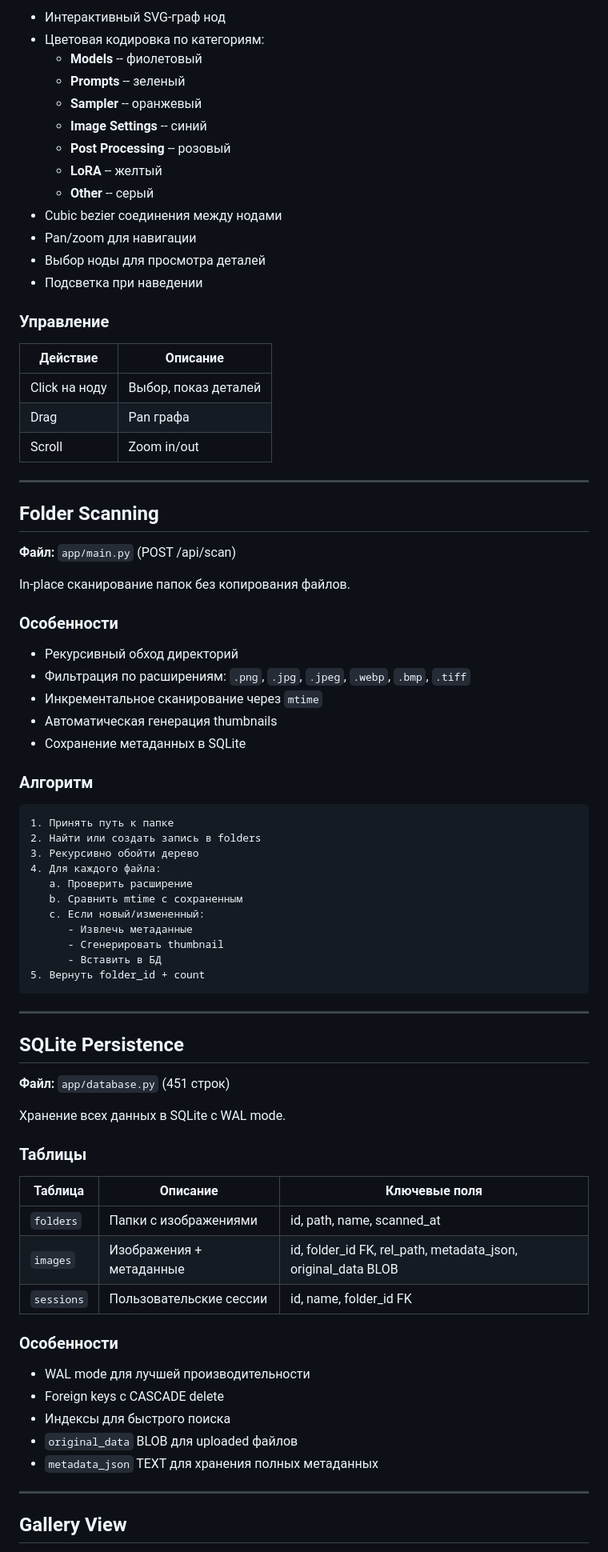
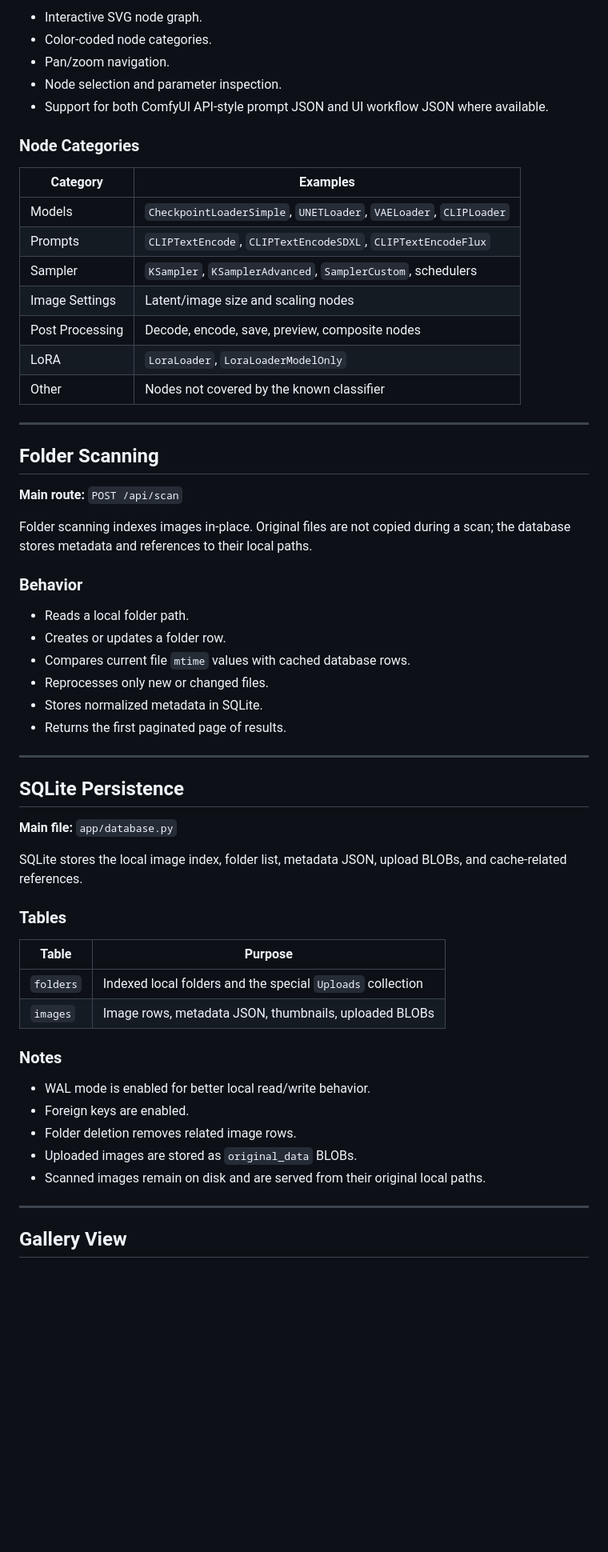
Before and after one commit to Lotargo/ComfyUI-Meta-Viewer, a Markdown page: docs/features.md, the part around one of its changes. Shown at 80% size. Rendered like a GitHub page; blank space fills up the shorter version.

````diff
--- a/docs/features.md
+++ b/docs/features.md
@@ -74,81 +65,61 @@ SVG-визуализация графа генерации ComfyUI.
 
-- Интерактивный SVG-граф нод
-- Цветовая кодировка по категориям:
-  - **Models** -- фиолетовый
-  - **Prompts** -- зеленый
-  - **Sampler** -- оранжевый
-  - **Image Settings** -- синий
-  - **Post Processing** -- розовый
-  - **LoRA** -- желтый
-  - **Other** -- серый
-- Cubic bezier соединения между нодами
-- Pan/zoom для навигации
-- Выбор ноды для просмотра деталей
-- Подсветка при наведении
+- Interactive SVG node graph.
+- Color-coded node categories.
+- Pan/zoom navigation.
+- Node selection and parameter inspection.
+- Support for both ComfyUI API-style prompt JSON and UI workflow JSON where available.
 
-### Управление
+### Node Categories
 
-| Действие | Описание |
+| Category | Examples |
 |----------|----------|
-| Click на ноду | Выбор, показ деталей |
-| Drag | Pan графа |
-| Scroll | Zoom in/out |
+| Models | `CheckpointLoaderSimple`, `UNETLoader`, `VAELoader`, `CLIPLoader` |
+| Prompts | `CLIPTextEncode`, `CLIPTextEncodeSDXL`, `CLIPTextEncodeFlux` |
+| Sampler | `KSampler`, `KSamplerAdvanced`, `SamplerCustom`, schedulers |
+| Image Settings | Latent/image size and scaling nodes |
+| Post Processing | Decode, encode, save, preview, composite nodes |
+| LoRA | `LoraLoader`, `LoraLoaderModelOnly` |
+| Other | Nodes not covered by the known classifier |
 
 ---
 
 ## Folder Scanning
 
-**Файл:** `app/main.py` (POST /api/scan)
+**Main route:** `POST /api/scan`
 
-In-place сканирование папок без копирования файлов.
+Folder scanning indexes images in-place. Original files are not copied during a scan; the database stores metadata and references to their local paths.
 
-### Особенности
+### Behavior
 
-- Рекурсивный обход директорий
-- Фильтрация по расширениям: `.png`, `.jpg`, `.jpeg`, `.webp`, `.bmp`, `.tiff`
-- Инкрементальное сканирование через `mtime`
-- Автоматическая генерация thumbnails
-- Сохранение метаданных в SQLite
-
-### Алгоритм
-
-```
-1. Принять путь к папке
-2. Найти или создать запись в folders
-3. Рекурсивно обойти дерево
-4. Для каждого файла:
-   a. Проверить расширение
-   b. Сравнить mtime с сохраненным
-   c. Если новый/измененный:
-      - Извлечь метаданные
-      - Сгенерировать thumbnail
-      - Вставить в БД
-5. Вернуть folder_id + count
-```
+- Reads a local folder path.
+- Creates or updates a folder row.
+- Compares current file `mtime` values with cached database rows.
+- Reprocesses only new or changed files.
+- Stores normalized metadata in SQLite.
+- Returns the first paginated page of results.
 
 ---
 
 ## SQLite Persistence
 
-**Файл:** `app/database.py` (451 строк)
+**Main file:** `app/database.py`
 
-Хранение всех данных в SQLite с WAL mode.
+SQLite stores the local image index, folder list, metadata JSON, upload BLOBs, and cache-related references.
 
-### Таблицы
+### Tables
 
-| Таблица | Описание | Ключевые поля |
-|---------|----------|---------------|
-| `folders` | Папки с изображениями | id, path, name, scanned_at |
-| `images` | Изображения + метаданные | id, folder_id FK, rel_path, metadata_json, original_data BLOB |
-| `sessions` | Пользовательские сессии | id, name, folder_id FK |
+| Table | Purpose |
+|-------|---------|
+| `folders` | Indexed local folders and the special `Uploads` collection |
+| `images` | Image rows, metadata JSON, thumbnails, uploaded BLOBs |
 
-### Особенности
+### Notes
 
-- WAL mode для лучшей производительности
-- Foreign keys с CASCADE delete
-- Индексы для быстрого поиска
-- `original_data` BLOB для uploaded файлов
-- `metadata_json` TEXT для хранения полных метаданных
+- WAL mode is enabled for better local read/write behavior.
+- Foreign keys are enabled.
+- Folder deletion removes related image rows.
+- Uploaded images are stored as `original_data` BLOBs.
+- Scanned images remain on disk and are served from their original local paths.
 
 ---
 
````
Also changed, not shown: other parts of docs/features.md (+124 -264 lines).
